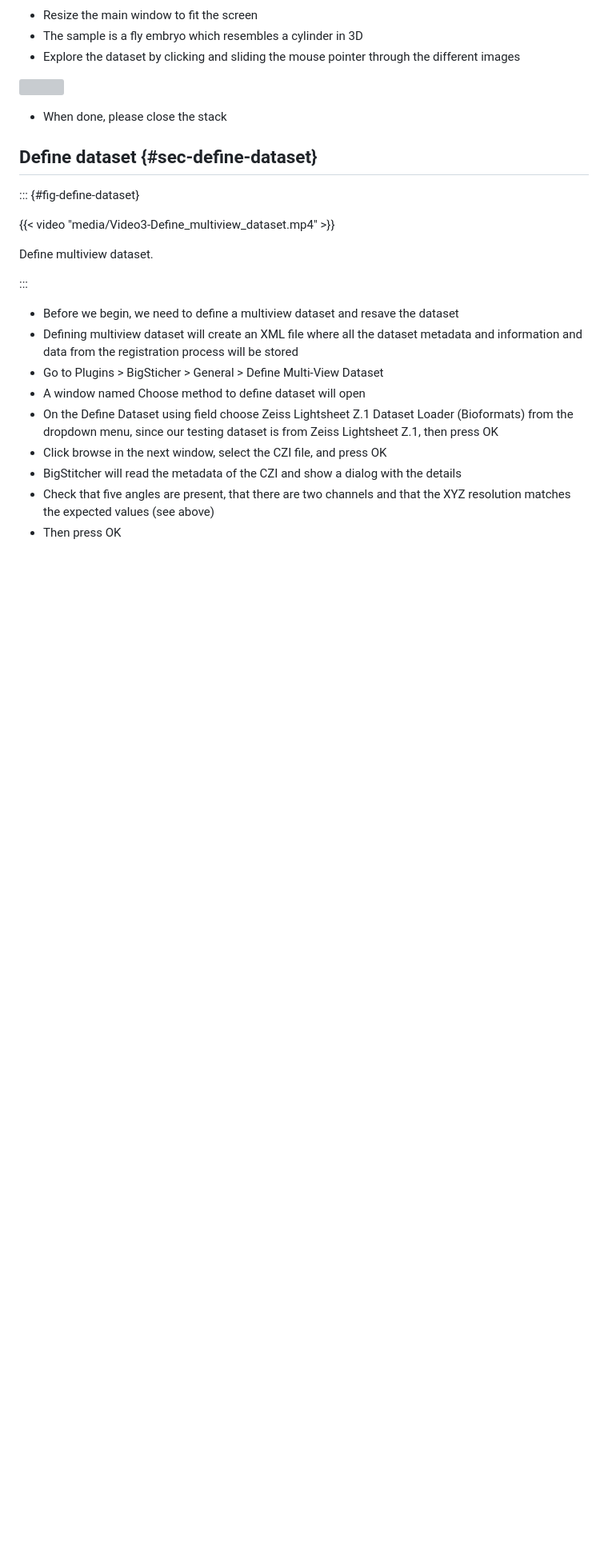
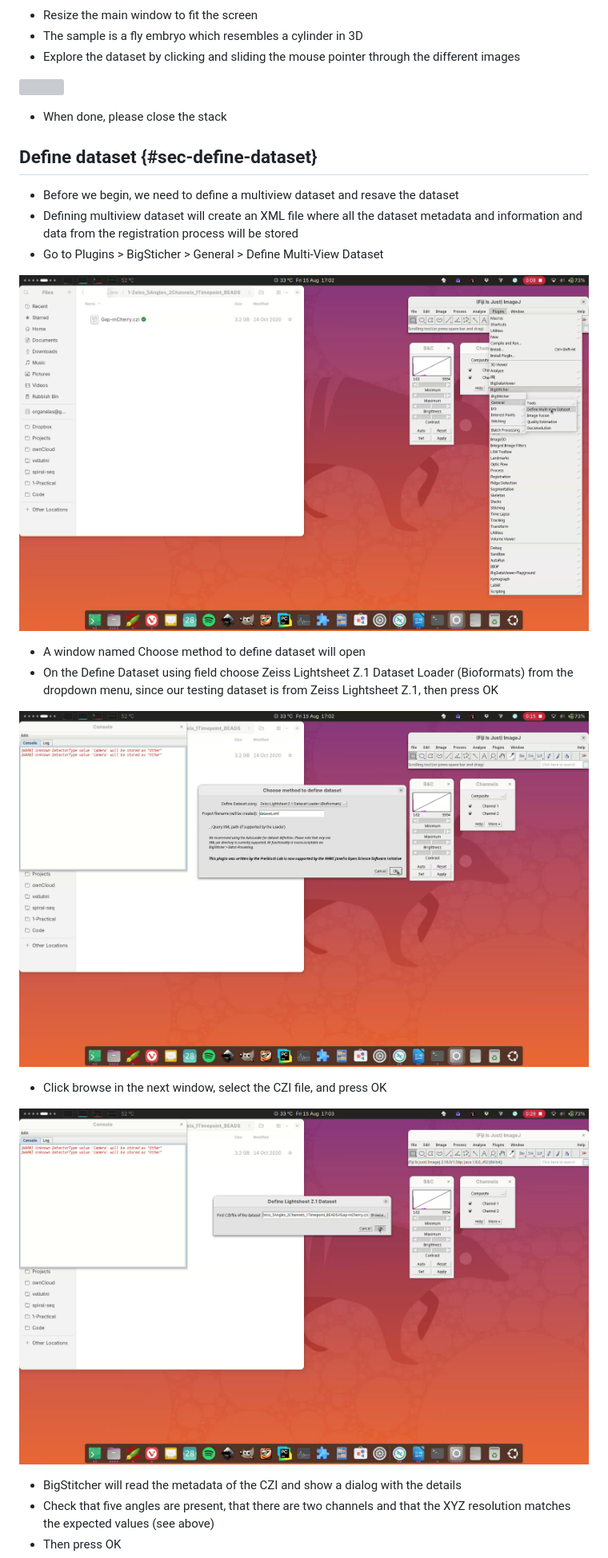
Before and after one commit to bruvellu/multiview-tutorial, a Markdown page: multiview-tutorial.md, the part around one of its changes. Shown at 80% size. Drawn GitHub-style; pictures changed too: media/21-dataset-define.png (added), media/22-dataset-zeiss.png (added), media/23-dataset-browse.png (added); blank space fills up the shorter version; grey boxes are pictures that could not be loaded.

Commit message:
Add images to define dataset section

```diff
--- a/multiview-tutorial.md
+++ b/multiview-tutorial.md
@@ -174,20 +166,21 @@ Inspect multiview dataset.
 
 ## Define dataset {#sec-define-dataset}
 
-::: {#fig-define-dataset}
-
-{{< video "media/Video3-Define_multiview_dataset.mp4" >}}
-
-Define multiview dataset.
-
-:::
-
 - Before we begin, we need to define a multiview dataset and resave the dataset
 - Defining multiview dataset will create an XML file where all the dataset metadata and information and data from the registration process will be stored
 - Go to Plugins > BigSticher > General > Define Multi-View Dataset
+
+![](media/21-dataset-define.png)
+
 - A window named Choose method to define dataset will open
 - On the Define Dataset using field choose Zeiss Lightsheet Z.1 Dataset Loader (Bioformats) from the dropdown menu, since our testing dataset is from Zeiss Lightsheet Z.1, then press OK
+
+![](media/22-dataset-zeiss.png)
+
 - Click browse in the next window, select the CZI file, and press OK
+
+![](media/23-dataset-browse.png)
+
 - BigStitcher will read the metadata of the CZI and show a dialog with the details
 - Check that five angles are present, that there are two channels and that the XYZ resolution matches the expected values (see above)
 - Then press OK
```
Also changed, not shown: other parts of multiview-tutorial.md (+12 -9 lines), media/24-dataset-metadata.png (added), media/25-dataset-xml.png (added), media/26-dataset-contents.png (added).
